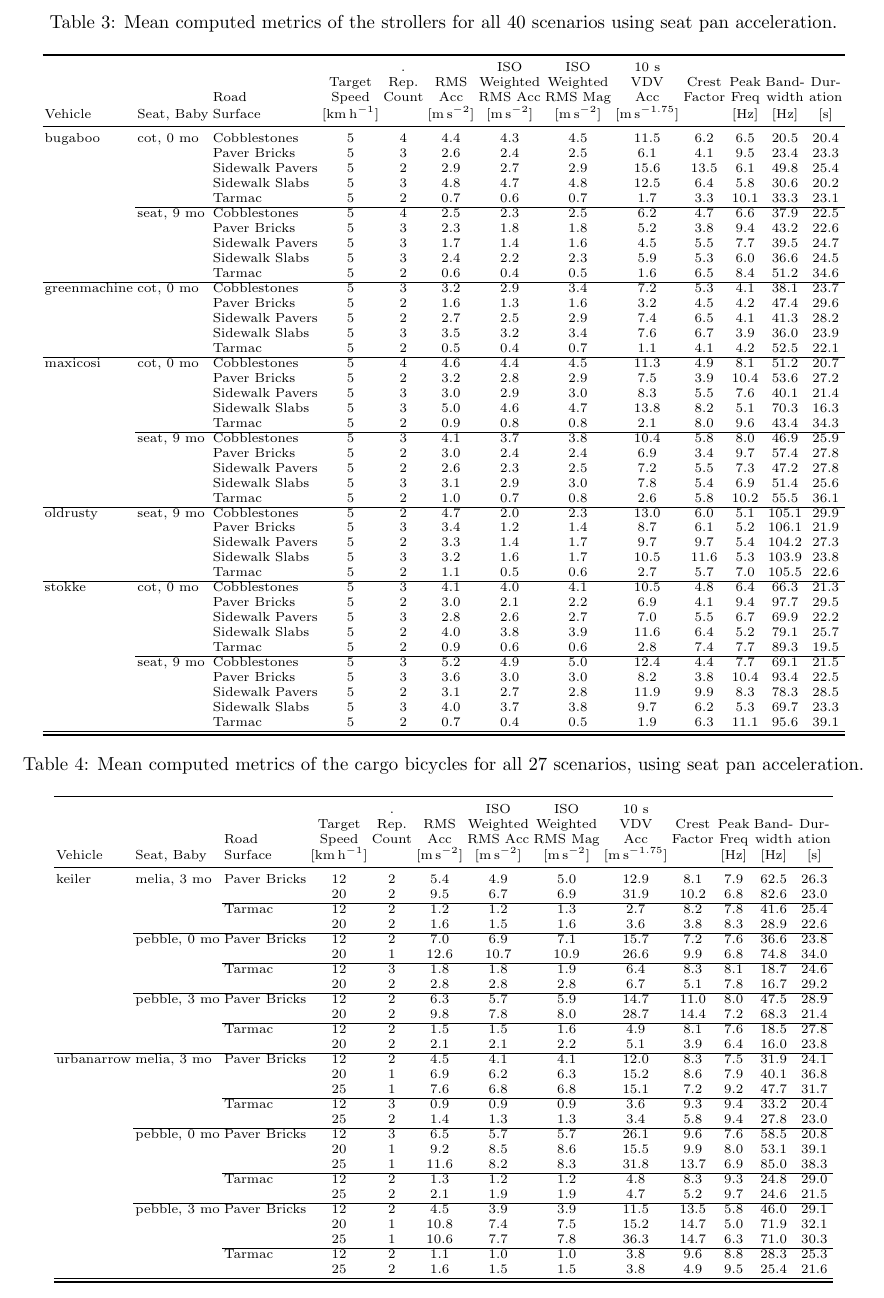
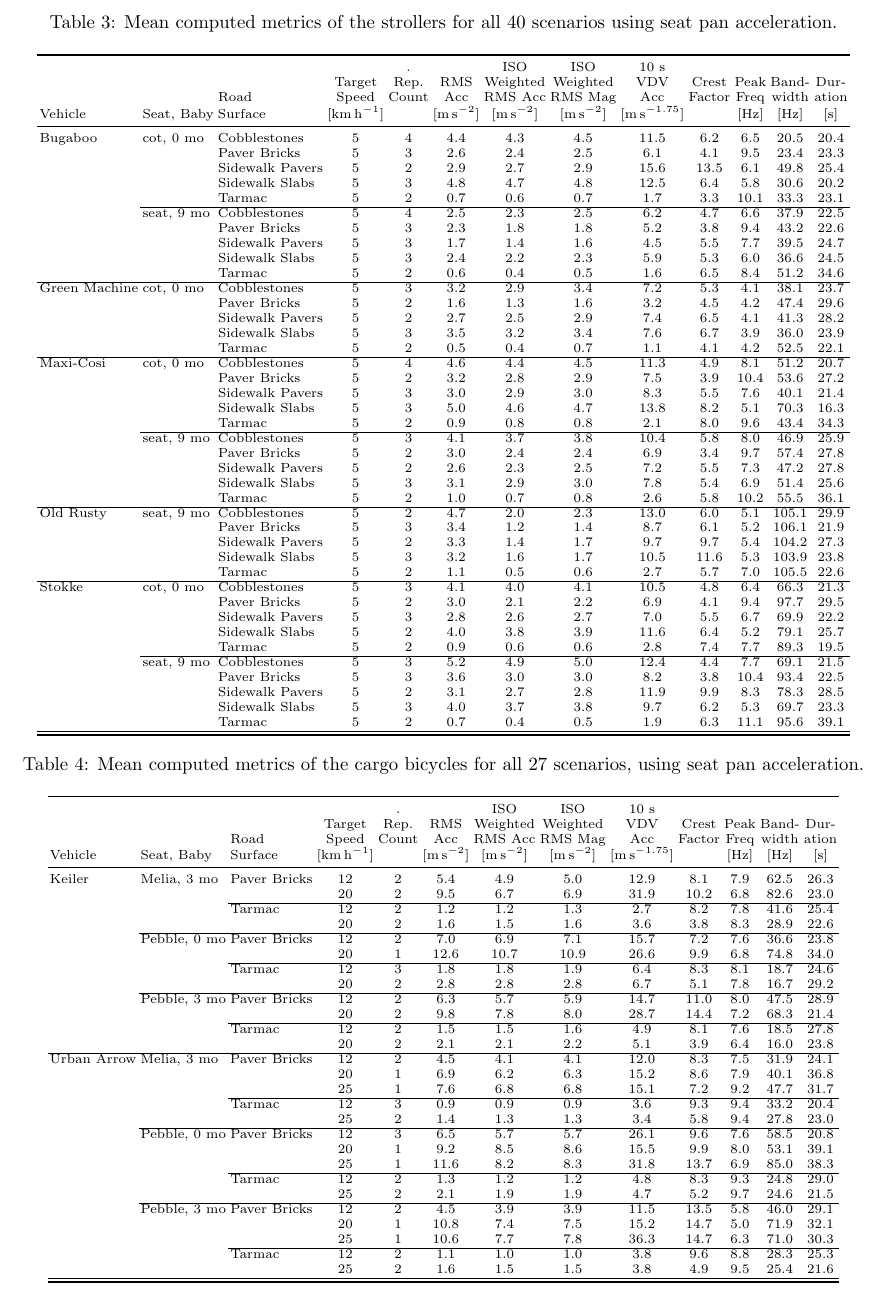
Before and after one commit to mechmotum/baby-vibration, a LaTeX paper (main.tex): part of page 14 of 31, cut so that both start at the same text. Compiled offline with pdfLaTeX.

Commit message:
Fixed names of products in two tables.

```diff
--- a/main.tex
+++ b/main.tex
@@ -51,7 +51,7 @@
 \def\mps{\meter\per\second}
 
 \title{
-  DRAFT: v11 \\
+  DRAFT: v12.dev \\
   Vibration Characterisation of Strollers and Cargo Bicycles\\
   for Transporting Infants Over Different Road Surfaces
 }
@@ -726,7 +726,7 @@
         &            & Road    & Speed  & Count & Acc & RMS Acc  & RMS Mag  & Acc & Factor & Freq & width & ation \\
 Vehicle & Seat, Baby & Surface & [\si{\kph}] & & [\si{\mps\squared}] & [\si{\mps\squared}] & [\si{\mps\squared}] & [\si{\meter\second}\(^{-1.75}\)] & & [\si{\hertz}] & [\si{\hertz}]       & [\si{\second}]       \\
 \midrule
-\multirow[t]{10}{*}{bugaboo} & \multirow[t]{5}{*}{cot, 0 mo} & Cobblestones & 5 & 4 & 4.4 & 4.3 & 4.5 & 11.5 & 6.2 & 6.5 & 20.5 & 20.4 \\
+\multirow[t]{10}{*}{Bugaboo} & \multirow[t]{5}{*}{cot, 0 mo} & Cobblestones & 5 & 4 & 4.4 & 4.3 & 4.5 & 11.5 & 6.2 & 6.5 & 20.5 & 20.4 \\
  &  & Paver Bricks & 5 & 3 & 2.6 & 2.4 & 2.5 & 6.1 & 4.1 & 9.5 & 23.4 & 23.3 \\
  &  & Sidewalk Pavers & 5 & 2 & 2.9 & 2.7 & 2.9 & 15.6 & 13.5 & 6.1 & 49.8 & 25.4 \\
  &  & Sidewalk Slabs & 5 & 3 & 4.8 & 4.7 & 4.8 & 12.5 & 6.4 & 5.8 & 30.6 & 20.2 \\
@@ -738,13 +738,13 @@
  &  & Sidewalk Slabs & 5 & 3 & 2.4 & 2.2 & 2.3 & 5.9 & 5.3 & 6.0 & 36.6 & 24.5 \\
  &  & Tarmac & 5 & 2 & 0.6 & 0.4 & 0.5 & 1.6 & 6.5 & 8.4 & 51.2 & 34.6 \\
 \cline{1-13} \cline{2-13} \cline{3-13}
-\multirow[t]{5}{*}{greenmachine} & \multirow[t]{5}{*}{cot, 0 mo} & Cobblestones & 5 & 3 & 3.2 & 2.9 & 3.4 & 7.2 & 5.3 & 4.1 & 38.1 & 23.7 \\
+\multirow[t]{5}{*}{Green Machine} & \multirow[t]{5}{*}{cot, 0 mo} & Cobblestones & 5 & 3 & 3.2 & 2.9 & 3.4 & 7.2 & 5.3 & 4.1 & 38.1 & 23.7 \\
  &  & Paver Bricks & 5 & 2 & 1.6 & 1.3 & 1.6 & 3.2 & 4.5 & 4.2 & 47.4 & 29.6 \\
  &  & Sidewalk Pavers & 5 & 2 & 2.7 & 2.5 & 2.9 & 7.4 & 6.5 & 4.1 & 41.3 & 28.2 \\
  &  & Sidewalk Slabs & 5 & 3 & 3.5 & 3.2 & 3.4 & 7.6 & 6.7 & 3.9 & 36.0 & 23.9 \\
  &  & Tarmac & 5 & 2 & 0.5 & 0.4 & 0.7 & 1.1 & 4.1 & 4.2 & 52.5 & 22.1 \\
 \cline{1-13} \cline{2-13} \cline{3-13}
-\multirow[t]{10}{*}{maxicosi} & \multirow[t]{5}{*}{cot, 0 mo} & Cobblestones & 5 & 4 & 4.6 & 4.4 & 4.5 & 11.3 & 4.9 & 8.1 & 51.2 & 20.7 \\
+\multirow[t]{10}{*}{Maxi-Cosi} & \multirow[t]{5}{*}{cot, 0 mo} & Cobblestones & 5 & 4 & 4.6 & 4.4 & 4.5 & 11.3 & 4.9 & 8.1 & 51.2 & 20.7 \\
  &  & Paver Bricks & 5 & 2 & 3.2 & 2.8 & 2.9 & 7.5 & 3.9 & 10.4 & 53.6 & 27.2 \\
  &  & Sidewalk Pavers & 5 & 3 & 3.0 & 2.9 & 3.0 & 8.3 & 5.5 & 7.6 & 40.1 & 21.4 \\
  &  & Sidewalk Slabs & 5 & 3 & 5.0 & 4.6 & 4.7 & 13.8 & 8.2 & 5.1 & 70.3 & 16.3 \\
@@ -756,13 +756,13 @@
  &  & Sidewalk Slabs & 5 & 3 & 3.1 & 2.9 & 3.0 & 7.8 & 5.4 & 6.9 & 51.4 & 25.6 \\
  &  & Tarmac & 5 & 2 & 1.0 & 0.7 & 0.8 & 2.6 & 5.8 & 10.2 & 55.5 & 36.1 \\
 \cline{1-13} \cline{2-13} \cline{3-13}
-\multirow[t]{5}{*}{oldrusty} & \multirow[t]{5}{*}{seat, 9 mo} & Cobblestones & 5 & 2 & 4.7 & 2.0 & 2.3 & 13.0 & 6.0 & 5.1 & 105.1 & 29.9 \\
+\multirow[t]{5}{*}{Old Rusty} & \multirow[t]{5}{*}{seat, 9 mo} & Cobblestones & 5 & 2 & 4.7 & 2.0 & 2.3 & 13.0 & 6.0 & 5.1 & 105.1 & 29.9 \\
  &  & Paver Bricks & 5 & 3 & 3.4 & 1.2 & 1.4 & 8.7 & 6.1 & 5.2 & 106.1 & 21.9 \\
  &  & Sidewalk Pavers & 5 & 2 & 3.3 & 1.4 & 1.7 & 9.7 & 9.7 & 5.4 & 104.2 & 27.3 \\
  &  & Sidewalk Slabs & 5 & 3 & 3.2 & 1.6 & 1.7 & 10.5 & 11.6 & 5.3 & 103.9 & 23.8 \\
  &  & Tarmac & 5 & 2 & 1.1 & 0.5 & 0.6 & 2.7 & 5.7 & 7.0 & 105.5 & 22.6 \\
 \cline{1-13} \cline{2-13} \cline{3-13}
-\multirow[t]{10}{*}{stokke} & \multirow[t]{5}{*}{cot, 0 mo} & Cobblestones & 5 & 3 & 4.1 & 4.0 & 4.1 & 10.5 & 4.8 & 6.4 & 66.3 & 21.3 \\
+\multirow[t]{10}{*}{Stokke} & \multirow[t]{5}{*}{cot, 0 mo} & Cobblestones & 5 & 3 & 4.1 & 4.0 & 4.1 & 10.5 & 4.8 & 6.4 & 66.3 & 21.3 \\
  &  & Paver Bricks & 5 & 2 & 3.0 & 2.1 & 2.2 & 6.9 & 4.1 & 9.4 & 97.7 & 29.5 \\
  &  & Sidewalk Pavers & 5 & 3 & 2.8 & 2.6 & 2.7 & 7.0 & 5.5 & 6.7 & 69.9 & 22.2 \\
  &  & Sidewalk Slabs & 5 & 2 & 4.0 & 3.8 & 3.9 & 11.6 & 6.4 & 5.2 & 79.1 & 25.7 \\
@@ -795,39 +795,39 @@
         &            & Road    & Speed  & Count & Acc & RMS Acc  & RMS Mag  & Acc & Factor & Freq & width & ation \\
 Vehicle & Seat, Baby & Surface & [\si{\kph}] & & [\si{\mps\squared}] & [\si{\mps\squared}] & [\si{\mps\squared}] & [\si{\meter\second}\(^{-1.75}\)] & & [\si{\hertz}] & [\si{\hertz}]       & [\si{\second}]       \\
 \midrule
-\multirow[t]{12}{*}{keiler} & \multirow[t]{4}{*}{melia, 3 mo} & \multirow[t]{2}{*}{Paver Bricks} & 12 & 2 & 5.4 & 4.9 & 5.0 & 12.9 & 8.1 & 7.9 & 62.5 & 26.3 \\
+\multirow[t]{12}{*}{Keiler} & \multirow[t]{4}{*}{Melia, 3 mo} & \multirow[t]{2}{*}{Paver Bricks} & 12 & 2 & 5.4 & 4.9 & 5.0 & 12.9 & 8.1 & 7.9 & 62.5 & 26.3 \\
  &  &  & 20 & 2 & 9.5 & 6.7 & 6.9 & 31.9 & 10.2 & 6.8 & 82.6 & 23.0 \\
 \cline{3-13}
  &  & \multirow[t]{2}{*}{Tarmac} & 12 & 2 & 1.2 & 1.2 & 1.3 & 2.7 & 8.2 & 7.8 & 41.6 & 25.4 \\
  &  &  & 20 & 2 & 1.6 & 1.5 & 1.6 & 3.6 & 3.8 & 8.3 & 28.9 & 22.6 \\
 \cline{2-13} \cline{3-13}
- & \multirow[t]{4}{*}{pebble, 0 mo} & \multirow[t]{2}{*}{Paver Bricks} & 12 & 2 & 7.0 & 6.9 & 7.1 & 15.7 & 7.2 & 7.6 & 36.6 & 23.8 \\
+ & \multirow[t]{4}{*}{Pebble, 0 mo} & \multirow[t]{2}{*}{Paver Bricks} & 12 & 2 & 7.0 & 6.9 & 7.1 & 15.7 & 7.2 & 7.6 & 36.6 & 23.8 \\
  &  &  & 20 & 1 & 12.6 & 10.7 & 10.9 & 26.6 & 9.9 & 6.8 & 74.8 & 34.0 \\
 \cline{3-13}
  &  & \multirow[t]{2}{*}{Tarmac} & 12 & 3 & 1.8 & 1.8 & 1.9 & 6.4 & 8.3 & 8.1 & 18.7 & 24.6 \\
  &  &  & 20 & 2 & 2.8 & 2.8 & 2.8 & 6.7 & 5.1 & 7.8 & 16.7 & 29.2 \\
 \cline{2-13} \cline{3-13}
- & \multirow[t]{4}{*}{pebble, 3 mo} & \multirow[t]{2}{*}{Paver Bricks} & 12 & 2 & 6.3 & 5.7 & 5.9 & 14.7 & 11.0 & 8.0 & 47.5 & 28.9 \\
+ & \multirow[t]{4}{*}{Pebble, 3 mo} & \multirow[t]{2}{*}{Paver Bricks} & 12 & 2 & 6.3 & 5.7 & 5.9 & 14.7 & 11.0 & 8.0 & 47.5 & 28.9 \\
  &  &  & 20 & 2 & 9.8 & 7.8 & 8.0 & 28.7 & 14.4 & 7.2 & 68.3 & 21.4 \\
 \cline{3-13}
  &  & \multirow[t]{2}{*}{Tarmac} & 12 & 2 & 1.5 & 1.5 & 1.6 & 4.9 & 8.1 & 7.6 & 18.5 & 27.8 \\
  &  &  & 20 & 2 & 2.1 & 2.1 & 2.2 & 5.1 & 3.9 & 6.4 & 16.0 & 23.8 \\
 \cline{1-13} \cline{2-13} \cline{3-13}
-\multirow[t]{15}{*}{urbanarrow} & \multirow[t]{5}{*}{melia, 3 mo} & \multirow[t]{3}{*}{Paver Bricks} & 12 & 2 & 4.5 & 4.1 & 4.1 & 12.0 & 8.3 & 7.5 & 31.9 & 24.1 \\
+\multirow[t]{15}{*}{Urban Arrow} & \multirow[t]{5}{*}{Melia, 3 mo} & \multirow[t]{3}{*}{Paver Bricks} & 12 & 2 & 4.5 & 4.1 & 4.1 & 12.0 & 8.3 & 7.5 & 31.9 & 24.1 \\
  &  &  & 20 & 1 & 6.9 & 6.2 & 6.3 & 15.2 & 8.6 & 7.9 & 40.1 & 36.8 \\
  &  &  & 25 & 1 & 7.6 & 6.8 & 6.8 & 15.1 & 7.2 & 9.2 & 47.7 & 31.7 \\
 \cline{3-13}
  &  & \multirow[t]{2}{*}{Tarmac} & 12 & 3 & 0.9 & 0.9 & 0.9 & 3.6 & 9.3 & 9.4 & 33.2 & 20.4 \\
  &  &  & 25 & 2 & 1.4 & 1.3 & 1.3 & 3.4 & 5.8 & 9.4 & 27.8 & 23.0 \\
 \cline{2-13} \cline{3-13}
- & \multirow[t]{5}{*}{pebble, 0 mo} & \multirow[t]{3}{*}{Paver Bricks} & 12 & 3 & 6.5 & 5.7 & 5.7 & 26.1 & 9.6 & 7.6 & 58.5 & 20.8 \\
+ & \multirow[t]{5}{*}{Pebble, 0 mo} & \multirow[t]{3}{*}{Paver Bricks} & 12 & 3 & 6.5 & 5.7 & 5.7 & 26.1 & 9.6 & 7.6 & 58.5 & 20.8 \\
  &  &  & 20 & 1 & 9.2 & 8.5 & 8.6 & 15.5 & 9.9 & 8.0 & 53.1 & 39.1 \\
  &  &  & 25 & 1 & 11.6 & 8.2 & 8.3 & 31.8 & 13.7 & 6.9 & 85.0 & 38.3 \\
 \cline{3-13}
  &  & \multirow[t]{2}{*}{Tarmac} & 12 & 2 & 1.3 & 1.2 & 1.2 & 4.8 & 8.3 & 9.3 & 24.8 & 29.0 \\
  &  &  & 25 & 2 & 2.1 & 1.9 & 1.9 & 4.7 & 5.2 & 9.7 & 24.6 & 21.5 \\
 \cline{2-13} \cline{3-13}
- & \multirow[t]{5}{*}{pebble, 3 mo} & \multirow[t]{3}{*}{Paver Bricks} & 12 & 2 & 4.5 & 3.9 & 3.9 & 11.5 & 13.5 & 5.8 & 46.0 & 29.1 \\
+ & \multirow[t]{5}{*}{Pebble, 3 mo} & \multirow[t]{3}{*}{Paver Bricks} & 12 & 2 & 4.5 & 3.9 & 3.9 & 11.5 & 13.5 & 5.8 & 46.0 & 29.1 \\
  &  &  & 20 & 1 & 10.8 & 7.4 & 7.5 & 15.2 & 14.7 & 5.0 & 71.9 & 32.1 \\
  &  &  & 25 & 1 & 10.6 & 7.7 & 7.8 & 36.3 & 14.7 & 6.3 & 71.0 & 30.3 \\
 \cline{3-13}
```
